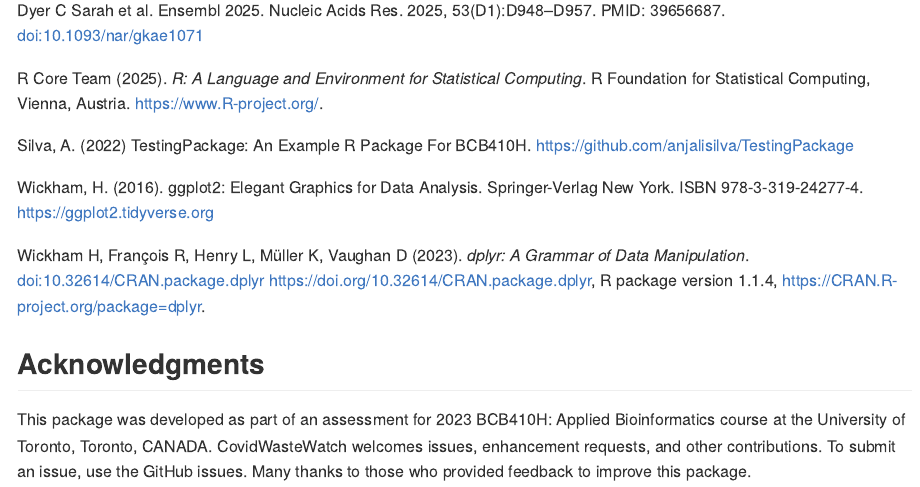
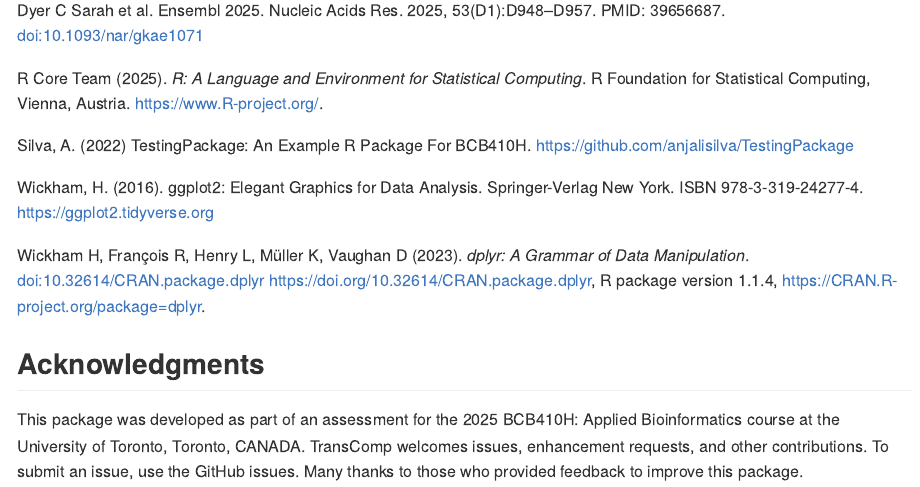
Before and after one commit to xsabrin/TransComp, an R Markdown document (README.Rmd): the page in a window 1100 px wide, from 2150 px down. The pictures show the output file README.md that the author committed with the source, drawn offline in the style of GitHub.

Commit message:
updated acknowledgements

```diff
--- a/README.Rmd
+++ b/README.Rmd
@@ -90,4 +90,4 @@ Wickham H, François R, Henry L, Müller K, Vaughan D (2023). _dplyr: A Grammar
 
 ## Acknowledgments
 
-This package was developed as part of an assessment for 2023 BCB410H: Applied Bioinformatics course at the University of Toronto, Toronto, CANADA. CovidWasteWatch welcomes issues, enhancement requests, and other contributions. To submit an issue, use the GitHub issues. Many thanks to those who provided feedback to improve this package.
+This package was developed as part of an assessment for the 2025 BCB410H: Applied Bioinformatics course at the University of Toronto, Toronto, CANADA. TransComp welcomes issues, enhancement requests, and other contributions. To submit an issue, use the GitHub issues. Many thanks to those who provided feedback to improve this package.
```
Also changed, not shown: README.md.
